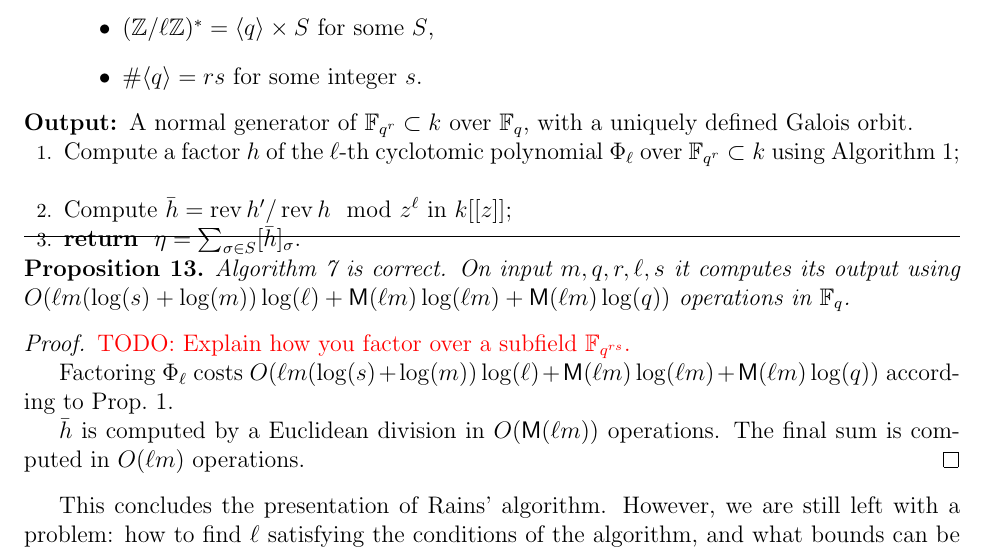
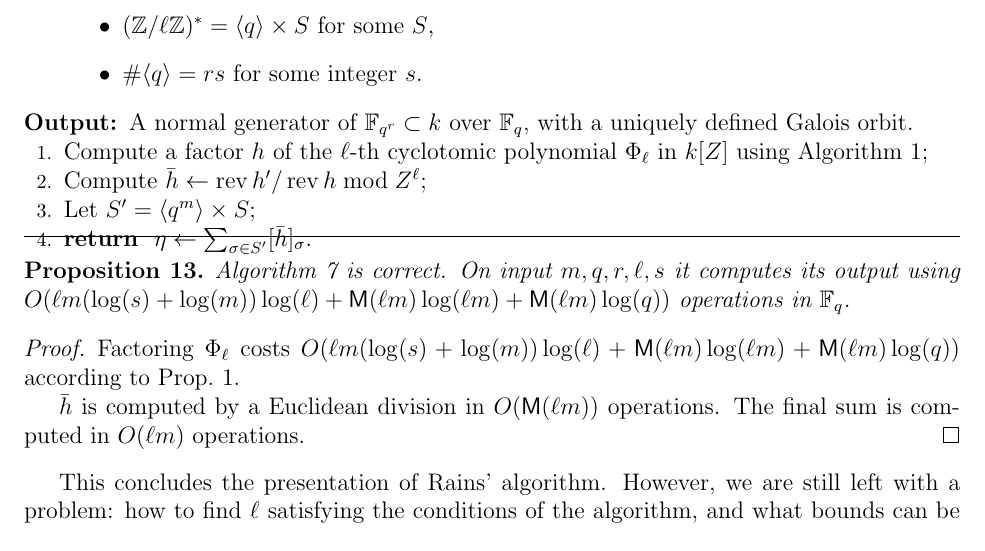
Before and after one commit to defeo/ffisom, a LaTeX paper (ffisom.tex): part of page 18 of 33, cut so that both start at the same text. Compiled offline with pdfLaTeX.

Commit message:
Fixes to cyclotomic Rains variant

```diff
--- a/ffisom.tex
+++ b/ffisom.tex
@@ -1255,9 +1255,10 @@ construction of the field extension $k'$.
     \ENSURE A normal generator of $\F_{q^r}\subset k$ over $\F_q$,
     with a uniquely defined Galois orbit.
 
-    \STATE Compute a factor $h$ of the $\ell$-th cyclotomic polynomial $\Phi_\ell$ over $\F_{q^r}\subset k$ using Algorithm~\ref{alg:cyclo};
-    \STATE Compute $\bar{h} = \rev{h'}/\rev{h} \mod z^\ell$ in $k[[z]]$;
-    \RETURN\label{algorithm:rains-cyclo:period} $\eta = \sum_{\sigma\in S}[\bar{h}]_\sigma$.
+    \STATE Compute a factor $h$ of the $\ell$-th cyclotomic polynomial $\Phi_\ell$ in $k[Z]$ using Algorithm~\ref{alg:cyclo};
+    \STATE Compute $\bar{h} \leftarrow \rev{h'}/\rev{h} \bmod Z^\ell$;
+    \STATE Let $S' = \langle q^m\rangle \times S$;
+    \RETURN\label{algorithm:rains-cyclo:period} $\eta \leftarrow \sum_{\sigma\in S'}[\bar{h}]_\sigma$.
   \end{algorithmic}
 \end{algorithm}
 
@@ -1269,8 +1270,6 @@ construction of the field extension $k'$.
   m)\log(q))$ operations in $\F_q$.
 \end{proposition}
 \begin{proof}
-  \todo{Explain how you factor over a subfield $\F_{q^{rs}}$.}
-
   Factoring $\Phi_\ell$ costs $O(\ell m(\log(s)+\log(m))\log(\ell) +
   \MM(\ell m)\log(\ell m) + \MM(\ell m)\log(q))$ according to
   Prop.~\ref{th:cyclo}.
```
